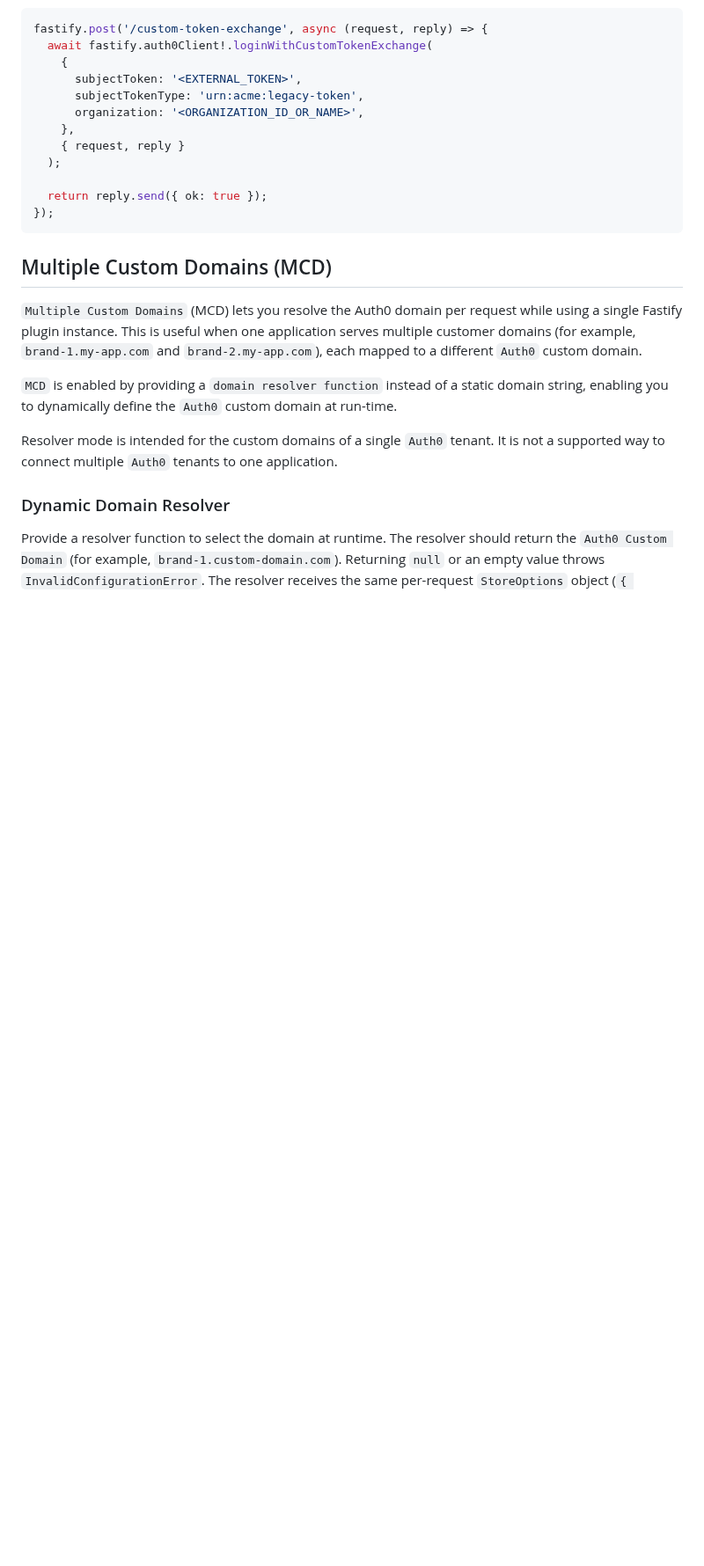
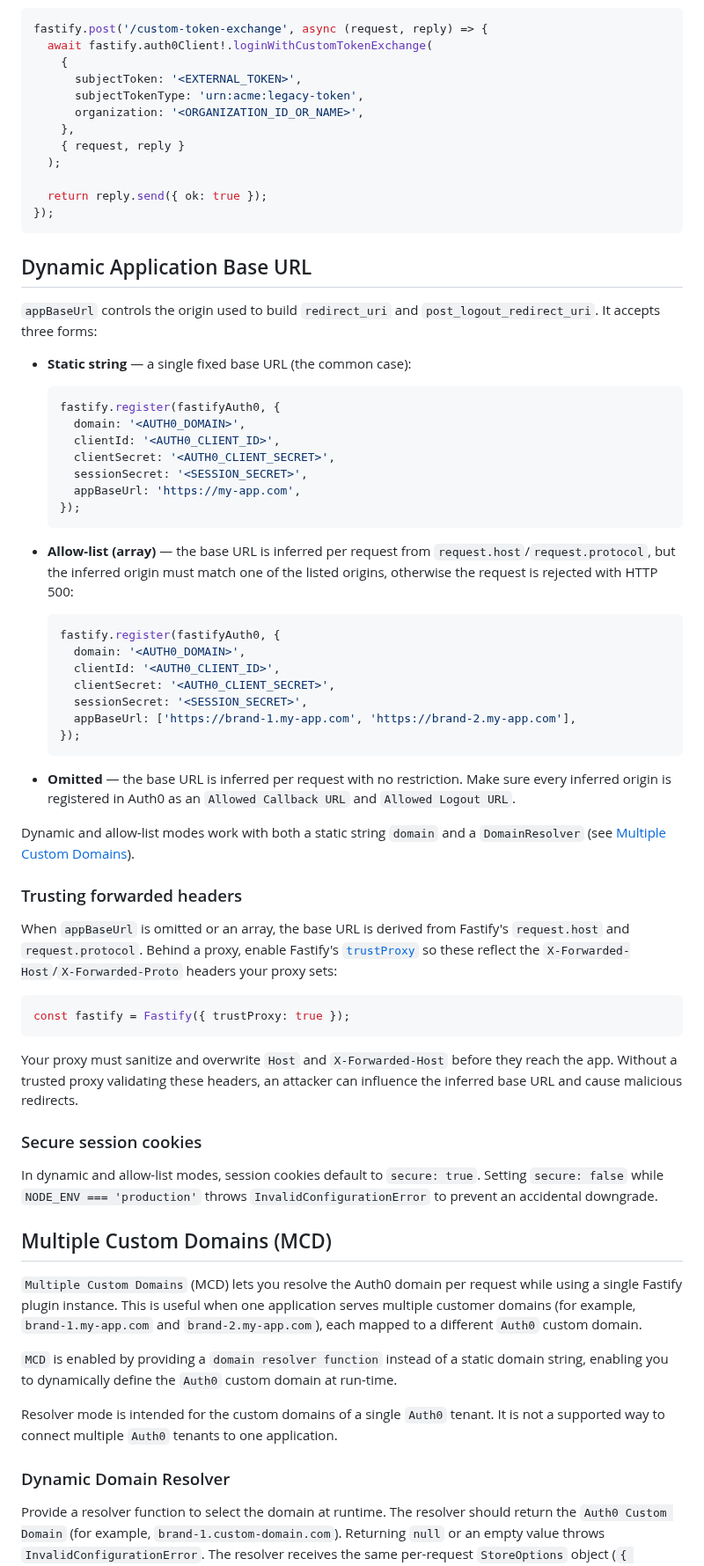
Before and after one commit to auth0/auth0-fastify, a Markdown page: packages/auth0-fastify/EXAMPLES.md, the part around one of its changes. Shown at 88% size. Rendered like a GitHub page; blank space fills up the shorter version.

Commit message:
docs(auth0-fastify): document dynamic and allow-list appBaseUrl

````diff
--- a/packages/auth0-fastify/EXAMPLES.md
+++ b/packages/auth0-fastify/EXAMPLES.md
@@ -273,6 +274,66 @@ fastify.post('/custom-token-exchange', async (request, reply) => {
 });
 ```
 
+## Dynamic Application Base URL
+
+`appBaseUrl` controls the origin used to build `redirect_uri` and
+`post_logout_redirect_uri`. It accepts three forms:
+
+- **Static string** — a single fixed base URL (the common case):
+
+  ```ts
+  fastify.register(fastifyAuth0, {
+    domain: '<AUTH0_DOMAIN>',
+    clientId: '<AUTH0_CLIENT_ID>',
+    clientSecret: '<AUTH0_CLIENT_SECRET>',
+    sessionSecret: '<SESSION_SECRET>',
+    appBaseUrl: 'https://my-app.com',
+  });
+  ```
+
+- **Allow-list (array)** — the base URL is inferred per request from
+  `request.host`/`request.protocol`, but the inferred origin must match one of
+  the listed origins, otherwise the request is rejected with HTTP 500:
+
+  ```ts
+  fastify.register(fastifyAuth0, {
+    domain: '<AUTH0_DOMAIN>',
+    clientId: '<AUTH0_CLIENT_ID>',
+    clientSecret: '<AUTH0_CLIENT_SECRET>',
+    sessionSecret: '<SESSION_SECRET>',
+    appBaseUrl: ['https://brand-1.my-app.com', 'https://brand-2.my-app.com'],
+  });
+  ```
+
+- **Omitted** — the base URL is inferred per request with no restriction. Make
+  sure every inferred origin is registered in Auth0 as an `Allowed Callback URL`
+  and `Allowed Logout URL`.
+
+Dynamic and allow-list modes work with both a static string `domain` and a
+`DomainResolver` (see [Multiple Custom Domains](#multiple-custom-domains-mcd)).
+
+### Trusting forwarded headers
+
+When `appBaseUrl` is omitted or an array, the base URL is derived from Fastify's
+`request.host` and `request.protocol`. Behind a proxy, enable Fastify's
+[`trustProxy`](https://fastify.dev/docs/latest/Reference/Server/#trustproxy) so
+these reflect the `X-Forwarded-Host`/`X-Forwarded-Proto` headers your proxy
+sets:
+
+```ts
+const fastify = Fastify({ trustProxy: true });
+```
+
+Your proxy must sanitize and overwrite `Host` and `X-Forwarded-Host` before they
+reach the app. Without a trusted proxy validating these headers, an attacker can
+influence the inferred base URL and cause malicious redirects.
+
+### Secure session cookies
+
+In dynamic and allow-list modes, session cookies default to `secure: true`.
+Setting `secure: false` while `NODE_ENV === 'production'` throws
+`InvalidConfigurationError` to prevent an accidental downgrade.
+
 ## Multiple Custom Domains (MCD)
 
 `Multiple Custom Domains` (MCD) lets you resolve the Auth0 domain per request while using a single Fastify plugin instance. This is useful when one application serves multiple customer domains (for example, `brand-1.my-app.com` and `brand-2.my-app.com`), each mapped to a different `Auth0` custom domain.
````
Also changed, not shown: other parts of packages/auth0-fastify/EXAMPLES.md (+4 -4 lines).
